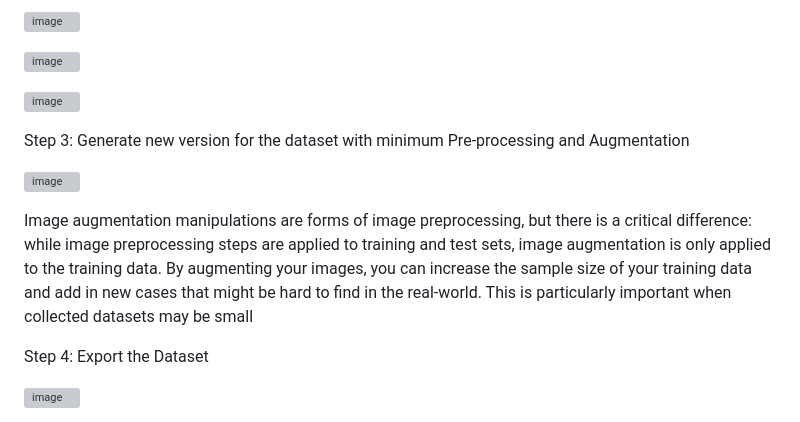
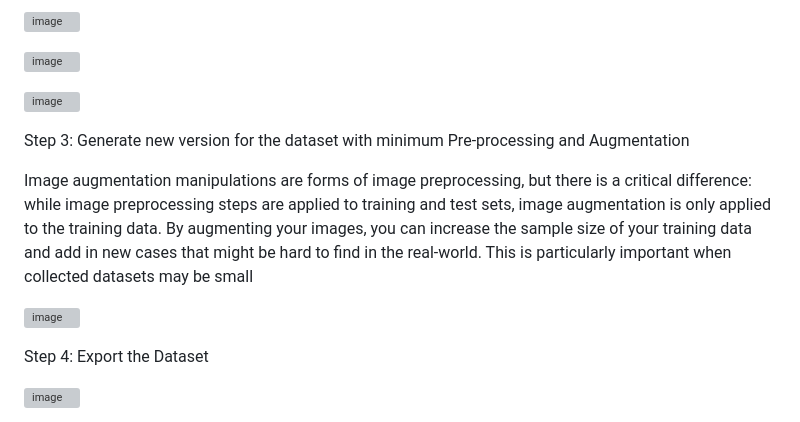
Before and after one commit to hughiephan/ai-material, a Markdown page: Vietnamese_Celeb_Classification.MD, the part around the change. Rendered like a GitHub page; grey boxes are pictures that could not be loaded.

```diff
--- a/Vietnamese_Celeb_Classification.MD
+++ b/Vietnamese_Celeb_Classification.MD
@@ -27,9 +27,9 @@ Step 2: Upload this Celeb Dataset (https://www.kaggle.com/datasets/thala321/famo
 
 Step 3: Generate new version for the dataset with minimum Pre-processing and Augmentation
 
+Image augmentation manipulations are forms of image preprocessing, but there is a critical difference: while image preprocessing steps are applied to training and test sets, image augmentation is only applied to the training data. By augmenting your images, you can increase the sample size of your training data and add in new cases that might be hard to find in the real-world. This is particularly important when collected datasets may be small
+
 ![image](https://github.com/hughiephan/DPL/assets/16631121/b73d1127-b7f0-4f22-a0ee-85ed46f7f0ba)
-
-Image augmentation manipulations are forms of image preprocessing, but there is a critical difference: while image preprocessing steps are applied to training and test sets, image augmentation is only applied to the training data. By augmenting your images, you can increase the sample size of your training data and add in new cases that might be hard to find in the real-world. This is particularly important when collected datasets may be small
 
 Step 4: Export the Dataset
 
```
